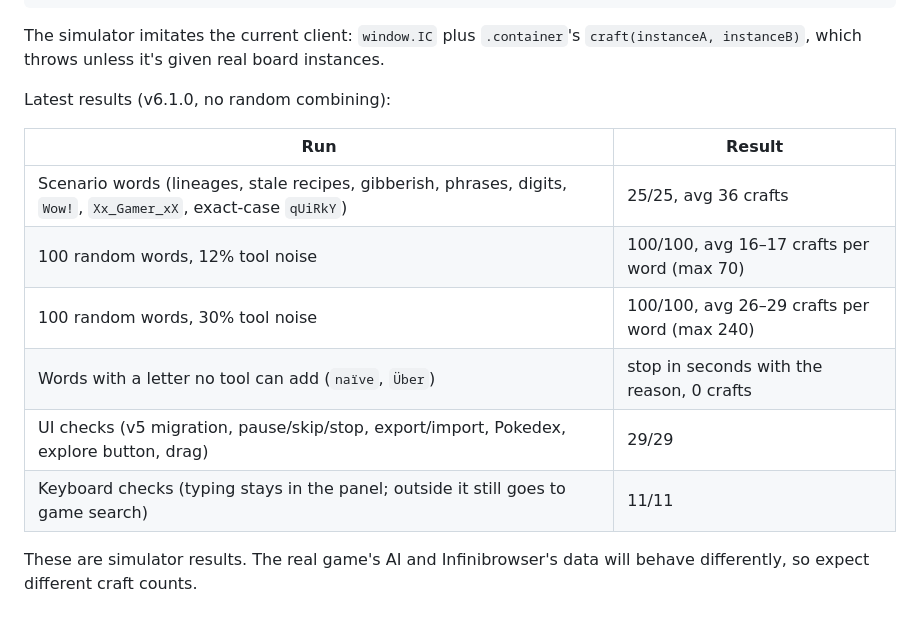
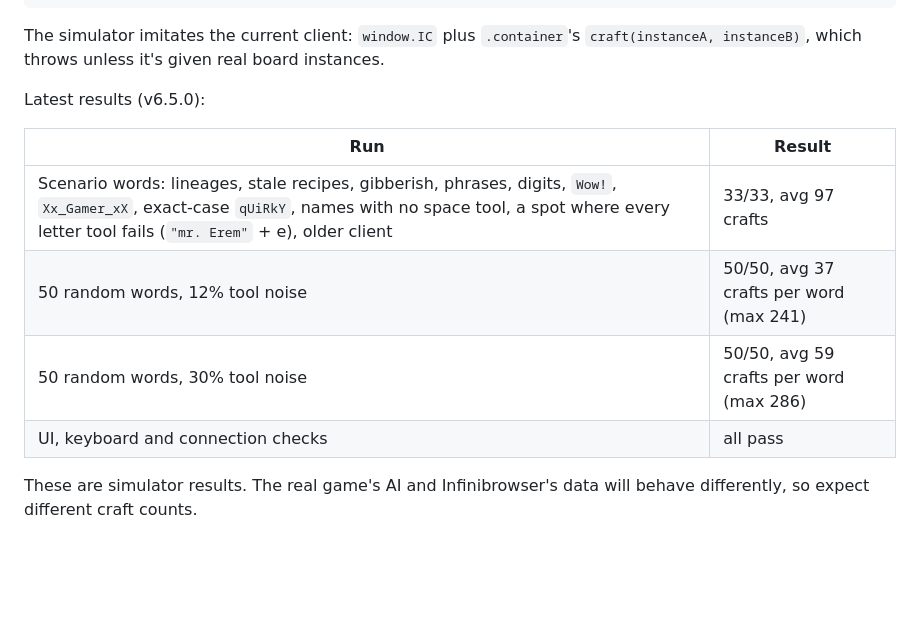
Before and after one commit to orangejack9christian/Claude-etc, a Markdown page: infinite-craft/README.md, the part around the change. Drawn GitHub-style; blank space fills up the shorter version.

Commit message:
Word Forge 6.5.0: update test results in README
Co-Authored-By: Claude Opus 5.5 <noreply@anthropic.com>
Claude-Session: https://claude.ai/code/session_01AppG52dui3n11MmowVp9wT

```diff
--- a/infinite-craft/README.md
+++ b/infinite-craft/README.md
@@ -187,16 +187,14 @@ node test/run-sim.js --legacy Dragon   # the pre-2026 game client
 The simulator imitates the current client: `window.IC` plus `.container`'s
 `craft(instanceA, instanceB)`, which throws unless it's given real board instances.
 
-Latest results (v6.1.0, no random combining):
+Latest results (v6.5.0):
 
 | Run | Result |
 |---|---|
-| Scenario words (lineages, stale recipes, gibberish, phrases, digits, `Wow!`, `Xx_Gamer_xX`, exact-case `qUiRkY`) | 25/25, avg 36 crafts |
-| 100 random words, 12% tool noise | 100/100, avg 16–17 crafts per word (max 70) |
-| 100 random words, 30% tool noise | 100/100, avg 26–29 crafts per word (max 240) |
-| Words with a letter no tool can add (`naïve`, `Über`) | stop in seconds with the reason, 0 crafts |
-| UI checks (v5 migration, pause/skip/stop, export/import, Pokedex, explore button, drag) | 29/29 |
-| Keyboard checks (typing stays in the panel; outside it still goes to game search) | 11/11 |
+| Scenario words: lineages, stale recipes, gibberish, phrases, digits, `Wow!`, `Xx_Gamer_xX`, exact-case `qUiRkY`, names with no space tool, a spot where every letter tool fails (`"mr. Erem"` + e), older client | 33/33, avg 97 crafts |
+| 50 random words, 12% tool noise | 50/50, avg 37 crafts per word (max 241) |
+| 50 random words, 30% tool noise | 50/50, avg 59 crafts per word (max 286) |
+| UI, keyboard and connection checks | all pass |
 
 These are simulator results. The real game's AI and Infinibrowser's data will behave
 differently, so expect different craft counts.
```
